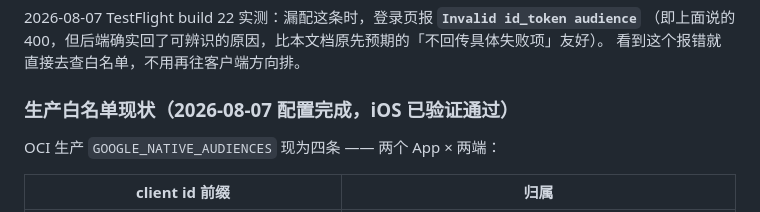
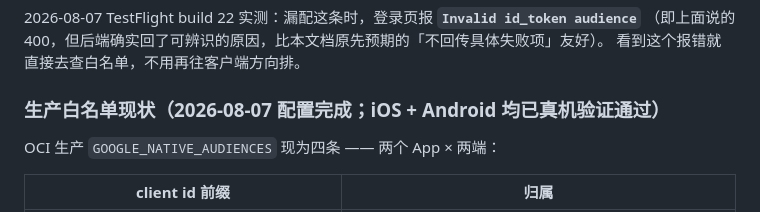
Before and after one commit to sentino-jp/sentino-app-sample, a Markdown page: doc/google-signin-setup.md, the part around the change. Drawn GitHub-style.

Commit message:
docs(google-signin): Android 端也已真机验证通过
两端 aud 不同（iOS 用 iOS client id，Android 用 web client id），
iOS 通过推不出 Android 通过，故分别标注。

```diff
--- a/doc/google-signin-setup.md
+++ b/doc/google-signin-setup.md
@@ -57,7 +57,7 @@ Android 侧不用动后端 —— 复用同一条 web client id，CouCou App 已
 （即上面说的 400，但后端确实回了可辨识的原因，比本文档原先预期的「不回传具体失败项」友好）。
 看到这个报错就直接去查白名单，不用再往客户端方向排。
 
-### 生产白名单现状（2026-08-07 配置完成，iOS 已验证通过）
+### 生产白名单现状（2026-08-07 配置完成；iOS + Android 均已真机验证通过）
 
 OCI 生产 `GOOGLE_NATIVE_AUDIENCES` 现为四条 —— 两个 App × 两端：
 
```
